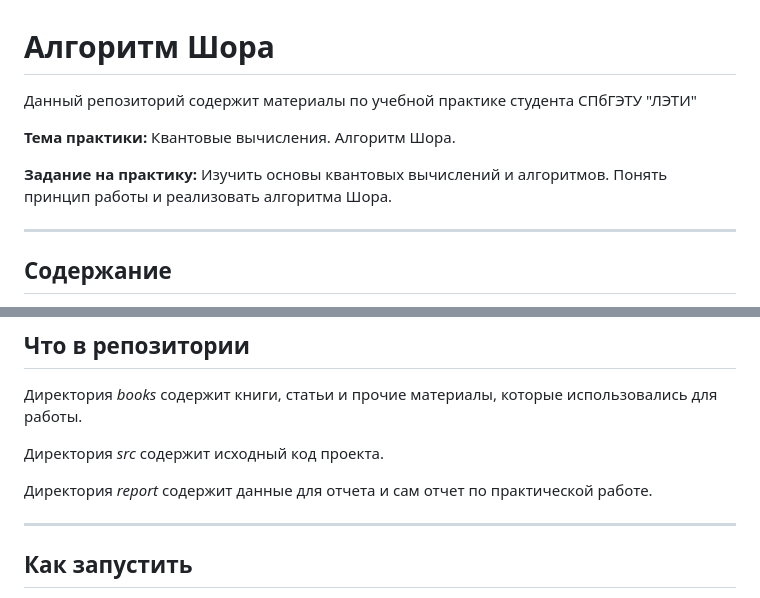
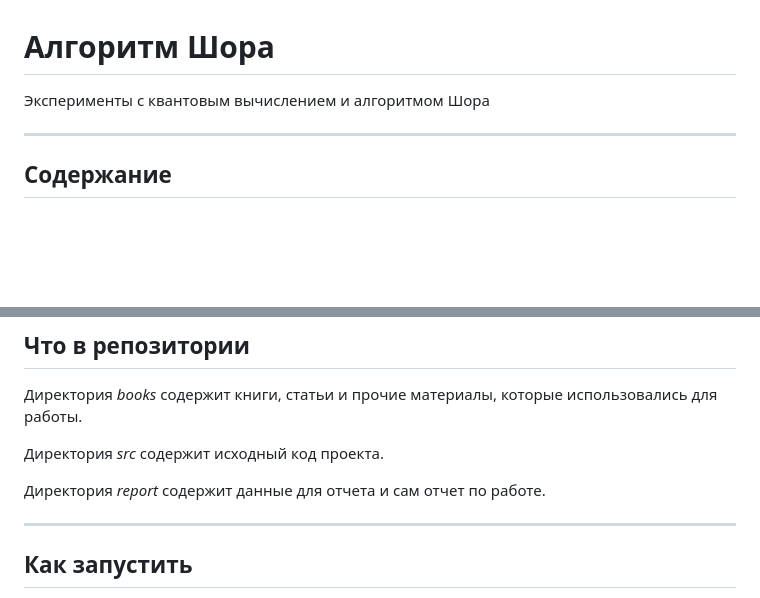
Before and after one commit to kivyfreakt/shor-s-algorithm, a Markdown page: README.md, 2 parts joined by grey strips. Drawn GitHub-style; blank space fills up the shorter version.

```diff
--- a/README.md
+++ b/README.md
@@ -1,12 +1,6 @@
 # Алгоритм Шора
 
-Данный репозиторий содержит материалы по учебной практике студента СПбГЭТУ "ЛЭТИ"
-<!-- ,которая проходила в компании [First Line Software](https://firstlinesoftware.ru/ ). -->
-
-**Тема практики:** Квантовые вычисления. Алгоритм Шора.
-
-**Задание на практику:** Изучить основы квантовых вычислений и алгоритмов. Понять принцип работы и реализовать алгоритма Шора.
-<!-- **Руководитель**:  -->
+Эксперименты с квантовым вычислением и алгоритмом Шора
 
 ---
 
@@ -42,7 +36,7 @@
 
 Директория *src* содержит исходный код проекта.
 
-Директория *report* содержит данные для отчета и сам отчет по практической работе.
+Директория *report* содержит данные для отчета и сам отчет по работе.
 
 ---
 
```
